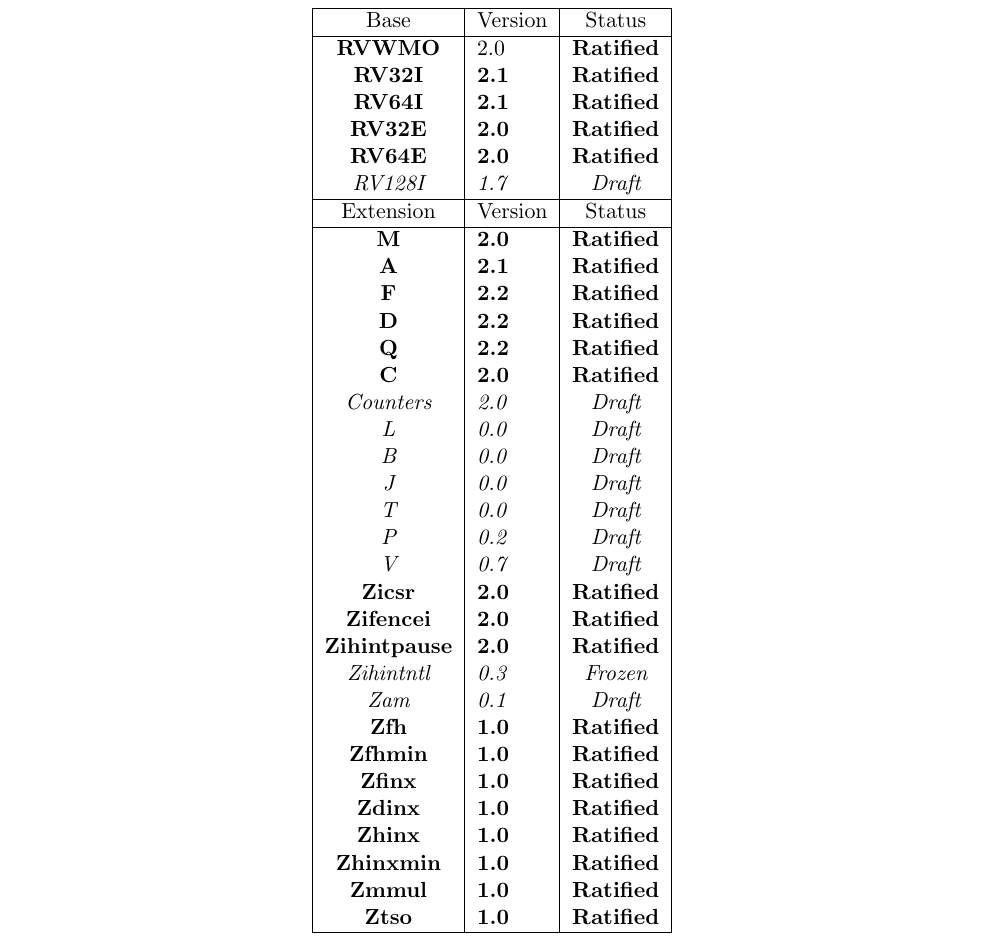
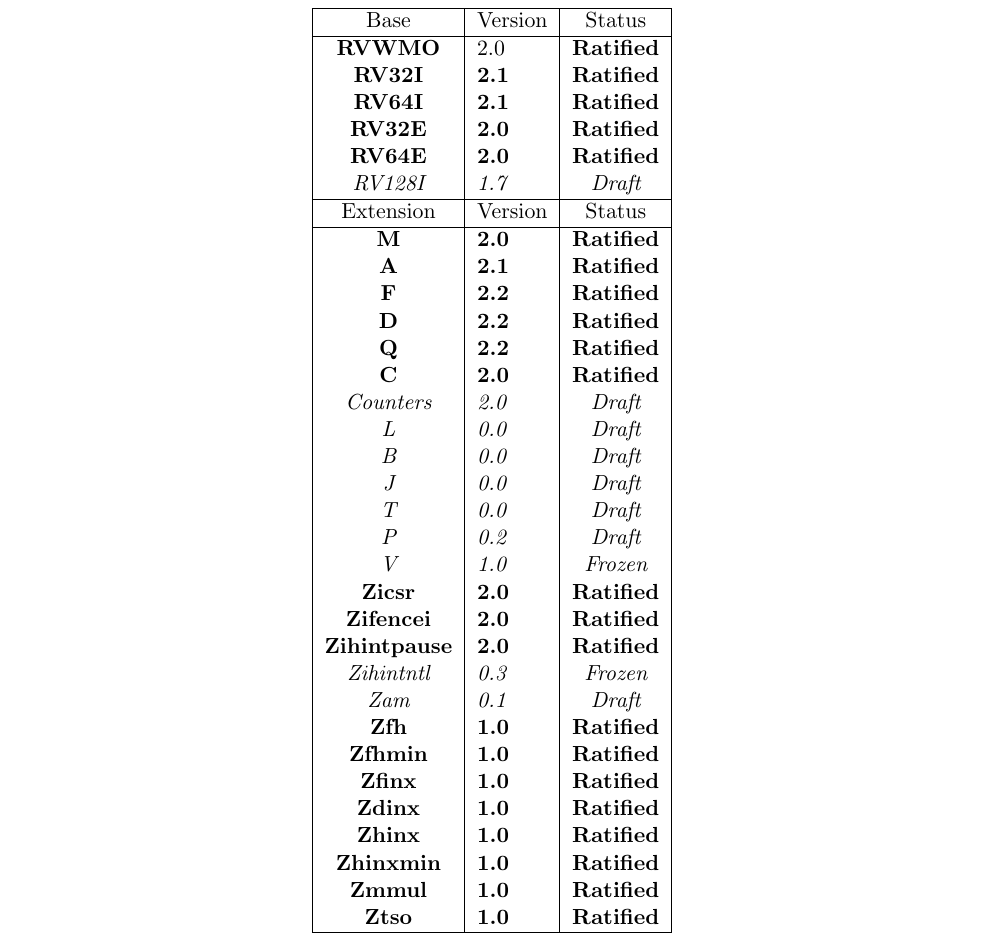
Before and after one commit to riscv/riscv-isa-manual, a LaTeX thesis (src/riscv-spec.tex, which reads src/preface.tex): part of page 4 of 253, cut so that both start at the same text. Compiled offline with pdfLaTeX.

Commit message:
V extension is frozen
Resolves #981

```diff
--- a/src/preface.tex
+++ b/src/preface.tex
@@ -37,7 +37,7 @@ The document contains the following versions of the RISC-V ISA modules:
     \em J          & \em 0.0 & \em Draft \\
     \em T          & \em 0.0 & \em Draft \\
     \em P          & \em 0.2 & \em Draft \\
-    \em V          & \em 0.7 & \em Draft \\
+    \em V          & \em 1.0 & \em Frozen \\
     \bf Zicsr      & \bf 2.0 & \bf Ratified \\
     \bf Zifencei   & \bf 2.0 & \bf Ratified \\
     \bf Zihintpause & \bf 2.0 & \bf Ratified \\
```
